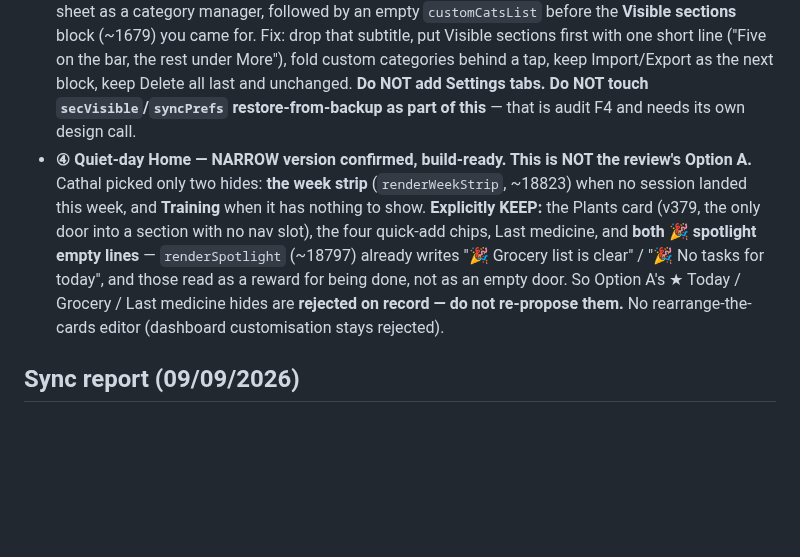
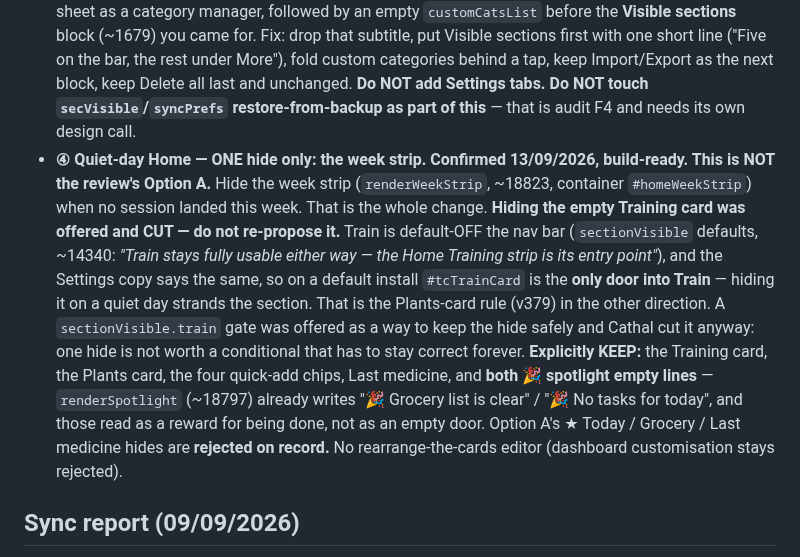
Before and after one commit to coshea321/miniature-journey, a Markdown page: HEARTH-backlog.md, the part around the change. Drawn GitHub-style; blank space fills up the shorter version.

```diff
--- a/HEARTH-backlog.md
+++ b/HEARTH-backlog.md
@@ -12,7 +12,7 @@ Full write-up: [`HEARTH-ui-ux-review.md`](HEARTH-ui-ux-review.md). **PR #229 is
 - ~~**① Baby → Medicine: Log medicine above Bottle freshness, plus the chip hint and the a11y gaps.**~~ **Shipped v470** (13/09/2026). Included the review's polish table: Trip Import label, Notes format-toolbar labels, list ★ star label, `.modal-close` 30px → 40px, dose working text darkened. See the changelog entry.
 - **② Recipes: fold Tidy / Prep helper / Calories / Select behind one Tools sheet — CONFIRMED, build-ready.** The five chips are built in `renderRecipes`' `selectHdr` string (`index.html` ~8670-8677: `rcpPlanBtn`, `rcpTidyBtn`, `rcpPrepBtn`, `rcpCalBtn`, `rcpSelStart`, all the same pill shape as the All/Favourites/category chips below them). **Keep `rcpPlanBtn` (Week plan) as a real button** — it is the third recipe view, a place you go, not a maintenance tool. The other four move into one **🧰 Tools** sheet; their existing click handlers (~8785 onwards) stay as they are, only the markup that summons them moves. **Category chips stay on the list** — do not fold those in. Same change ships the **Focus hint fix**: `recipeFocusHint` (~11102) currently shows the *classic-tick* sentence ("Tap a line as you go and it greys out") while sitting beside the Focus button whose on-state does the opposite — **hide the hint entirely until Focus is on**, and when on keep only the existing on-state copy. No new copy to write.
 - **③ Settings sheet regroup — CONFIRMED, build-ready.** **NOT a retitle** — the `modal-title` already reads "⚙️ Settings" (`index.html` ~1675) and `settingsClose` already has `aria-label="Close settings"`. The actual defect is the **subtitle on ~1676, "Manage your custom categories"**, which describes the sheet as a category manager, followed by an empty `customCatsList` before the **Visible sections** block (~1679) you came for. Fix: drop that subtitle, put Visible sections first with one short line ("Five on the bar, the rest under More"), fold custom categories behind a tap, keep Import/Export as the next block, keep Delete all last and unchanged. **Do NOT add Settings tabs.** **Do NOT touch `secVisible`/`syncPrefs` restore-from-backup as part of this** — that is audit F4 and needs its own design call.
-- **④ Quiet-day Home — NARROW version confirmed, build-ready. This is NOT the review's Option A.** Cathal picked only two hides: **the week strip** (`renderWeekStrip`, ~18823) when no session landed this week, and **Training** when it has nothing to show. **Explicitly KEEP:** the Plants card (v379, the only door into a section with no nav slot), the four quick-add chips, Last medicine, and **both 🎉 spotlight empty lines** — `renderSpotlight` (~18797) already writes "🎉 Grocery list is clear" / "🎉 No tasks for today", and those read as a reward for being done, not as an empty door. So Option A's ★ Today / Grocery / Last medicine hides are **rejected on record — do not re-propose them.** No rearrange-the-cards editor (dashboard customisation stays rejected).
+- **④ Quiet-day Home — ONE hide only: the week strip. Confirmed 13/09/2026, build-ready. This is NOT the review's Option A.** Hide the week strip (`renderWeekStrip`, ~18823, container `#homeWeekStrip`) when no session landed this week. That is the whole change. **Hiding the empty Training card was offered and CUT — do not re-propose it.** Train is default-OFF the nav bar (`sectionVisible` defaults, ~14340: *"Train stays fully usable either way — the Home Training strip is its entry point"*), and the Settings copy says the same, so on a default install `#tcTrainCard` is the **only door into Train** — hiding it on a quiet day strands the section. That is the Plants-card rule (v379) in the other direction. A `sectionVisible.train` gate was offered as a way to keep the hide safely and Cathal cut it anyway: one hide is not worth a conditional that has to stay correct forever. **Explicitly KEEP:** the Training card, the Plants card, the four quick-add chips, Last medicine, and **both 🎉 spotlight empty lines** — `renderSpotlight` (~18797) already writes "🎉 Grocery list is clear" / "🎉 No tasks for today", and those read as a reward for being done, not as an empty door. Option A's ★ Today / Grocery / Last medicine hides are **rejected on record.** No rearrange-the-cards editor (dashboard customisation stays rejected).
 
 ## Sync report (09/09/2026)
 - ~~**Repeated “sync needs re-login” warning.**~~ **Shipped v468.** The warning was often false: `fetchPersonal()` appended any in-memory ID token without checking its one-hour expiry, while the cold-start watchdog could begin sync after 6 seconds even though token refresh had an 8-second timeout. Train/Track navigation, Sync now, an SSE patch or the five-minute fallback could therefore turn a valid refreshable session into a 401 and tell Cathal to log out. All Database REST now goes through one refresh-before-fetch/retry-once gate; only a missing or rejected refresh credential asks for login, and transient network failures do not.
```
Also changed, not shown: HEARTH-ui-ux-review.md (+1 -1 lines).
